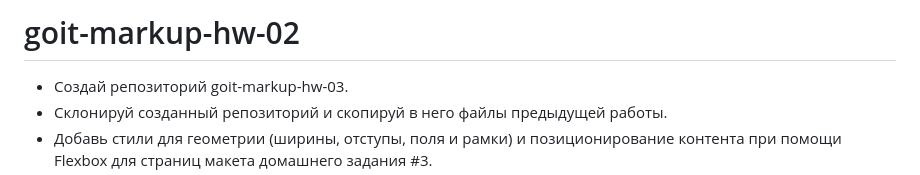
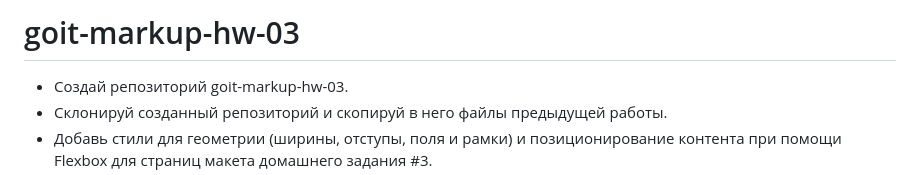
Before and after one commit to Ksenia-m4/goit-markup-hw-03, a Markdown page: README.md, the part around one of its changes. GitHub-like rendering.

```diff
--- a/README.md
+++ b/README.md
@@ -1,4 +1,4 @@
-# goit-markup-hw-02
+# goit-markup-hw-03
 
 - Создай репозиторий goit-markup-hw-03.
 - Склонируй созданный репозиторий и скопируй в него файлы предыдущей работы.
```
Also changed, not shown: other parts of README.md (+1 -1 lines).
